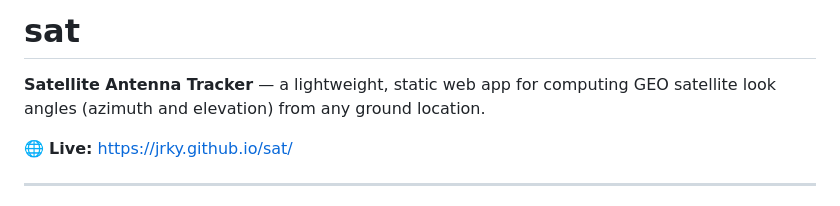
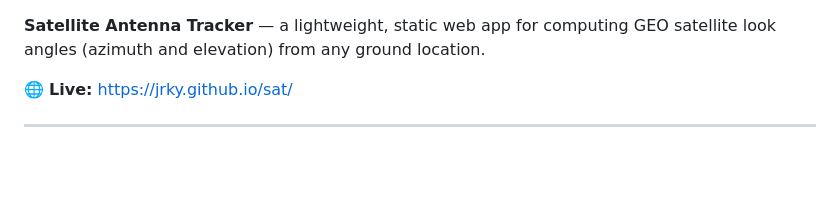
Before and after one commit to JRKy/sat, a Markdown page: README.md, the part around the change. Rendered like a GitHub page; blank space fills up the shorter version.

Commit message:
Remove header from README.md
Removed project name header from README.

```diff
--- a/README.md
+++ b/README.md
@@ -1,5 +1,3 @@
-# sat
-
 **Satellite Antenna Tracker** — a lightweight, static web app for computing GEO satellite look angles (azimuth and elevation) from any ground location.
 
 🌐 **Live:** [https://jrky.github.io/sat/](https://jrky.github.io/sat/)
```
